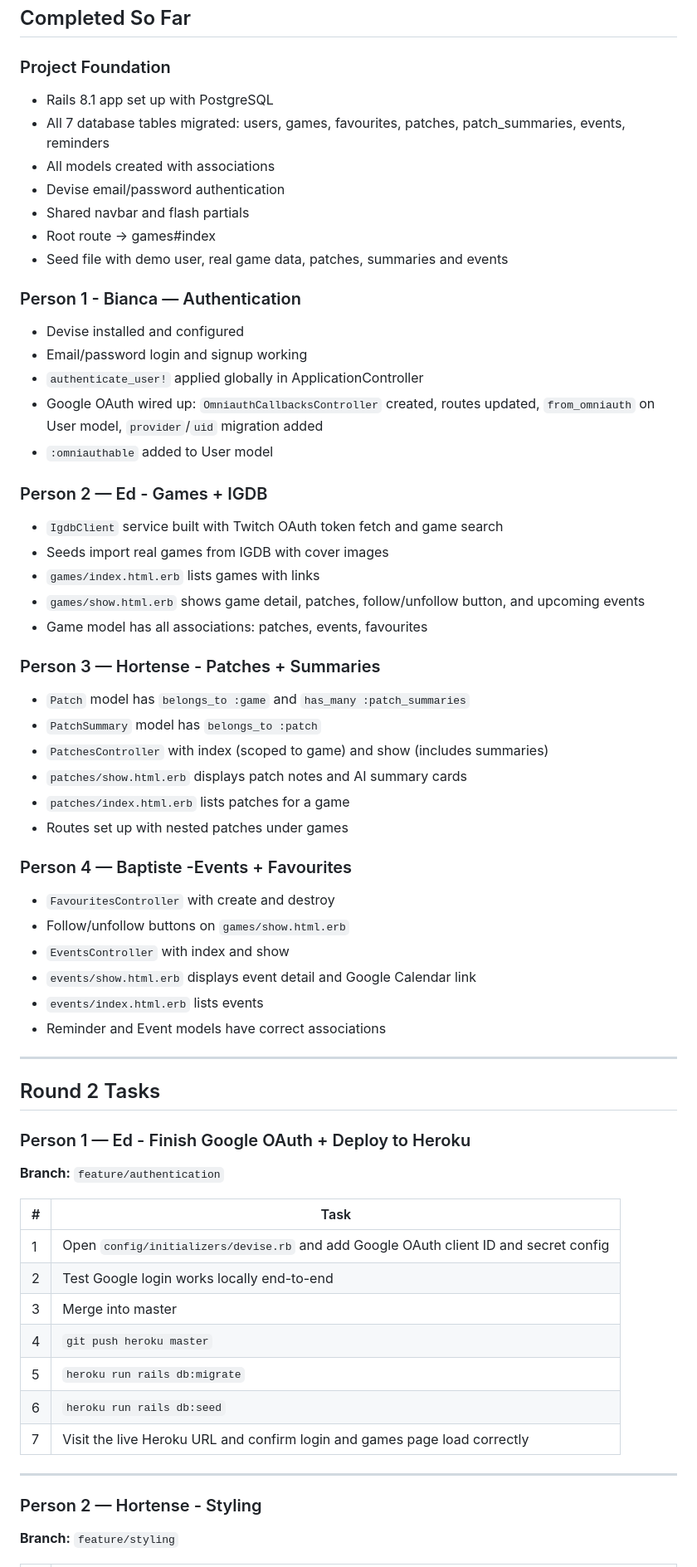
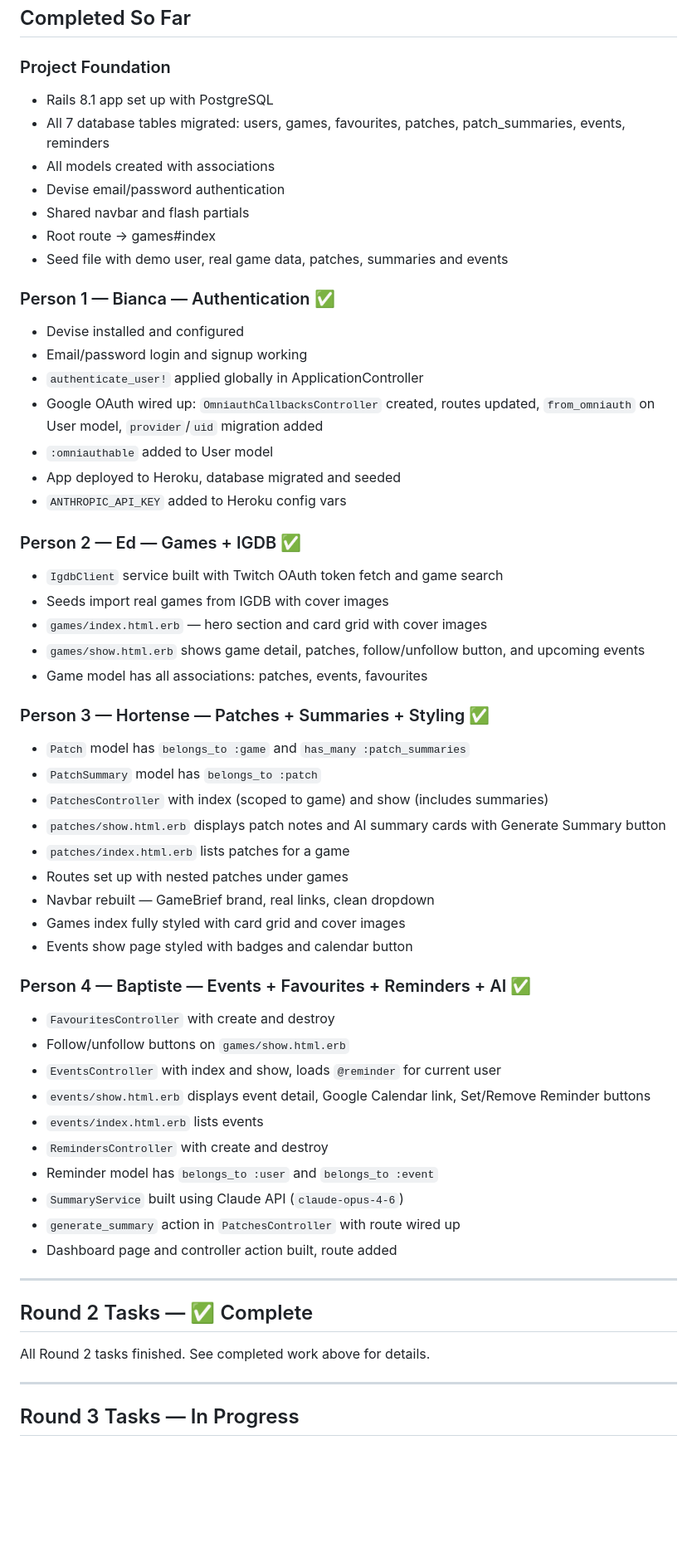
Before and after one commit to edhoblyn/GameBrief, a Markdown page: Docs/GameBrief_Team_Progress.md, the part around one of its changes. Shown at 83% size. Rendered like a GitHub page; blank space fills up the shorter version.

```diff
--- a/Docs/GameBrief_Team_Progress.md
+++ b/Docs/GameBrief_Team_Progress.md
@@ -5,6 +5,7 @@
 ## Completed So Far
 
 ### Project Foundation
+
 - Rails 8.1 app set up with PostgreSQL
 - All 7 database tables migrated: users, games, favourites, patches, patch_summaries, events, reminders
 - All models created with associations
@@ -13,55 +14,56 @@
 - Root route → games#index
 - Seed file with demo user, real game data, patches, summaries and events
 
-### Person 1 - Bianca — Authentication
+### Person 1 — Bianca — Authentication ✅
+
 - Devise installed and configured
 - Email/password login and signup working
 - `authenticate_user!` applied globally in ApplicationController
 - Google OAuth wired up: `OmniauthCallbacksController` created, routes updated, `from_omniauth` on User model, `provider`/`uid` migration added
 - `:omniauthable` added to User model
+- App deployed to Heroku, database migrated and seeded
+- `ANTHROPIC_API_KEY` added to Heroku config vars
 
-### Person 2 — Ed - Games + IGDB
+### Person 2 — Ed — Games + IGDB ✅
+
 - `IgdbClient` service built with Twitch OAuth token fetch and game search
 - Seeds import real games from IGDB with cover images
-- `games/index.html.erb` lists games with links
+- `games/index.html.erb` — hero section and card grid with cover images
 - `games/show.html.erb` shows game detail, patches, follow/unfollow button, and upcoming events
 - Game model has all associations: patches, events, favourites
 
-### Person 3 — Hortense - Patches + Summaries
+### Person 3 — Hortense — Patches + Summaries + Styling ✅
+
 - `Patch` model has `belongs_to :game` and `has_many :patch_summaries`
 - `PatchSummary` model has `belongs_to :patch`
 - `PatchesController` with index (scoped to game) and show (includes summaries)
-- `patches/show.html.erb` displays patch notes and AI summary cards
+- `patches/show.html.erb` displays patch notes and AI summary cards with Generate Summary button
 - `patches/index.html.erb` lists patches for a game
 - Routes set up with nested patches under games
+- Navbar rebuilt — GameBrief brand, real links, clean dropdown
+- Games index fully styled with card grid and cover images
+- Events show page styled with badges and calendar button
 
-### Person 4 — Baptiste -Events + Favourites
+### Person 4 — Baptiste — Events + Favourites + Reminders + AI ✅
+
 - `FavouritesController` with create and destroy
 - Follow/unfollow buttons on `games/show.html.erb`
-- `EventsController` with index and show
-- `events/show.html.erb` displays event detail and Google Calendar link
+- `EventsController` with index and show, loads `@reminder` for current user
+- `events/show.html.erb` displays event detail, Google Calendar link, Set/Remove Reminder buttons
 - `events/index.html.erb` lists events
-- Reminder and Event models have correct associations
+- `RemindersController` with create and destroy
+- Reminder model has `belongs_to :user` and `belongs_to :event`
+- `SummaryService` built using Claude API (`claude-opus-4-6`)
+- `generate_summary` action in `PatchesController` with route wired up
+- Dashboard page and controller action built, route added
 
 ---
 
-## Round 2 Tasks
+## Round 2 Tasks — ✅ Complete
 
-### Person 1 — Ed -  Finish Google OAuth + Deploy to Heroku
-**Branch:** `feature/authentication`
-
-| # | Task |
-|---|------|
-| 1 | Open `config/initializers/devise.rb` and add Google OAuth client ID and secret config |
-| 2 | Test Google login works locally end-to-end |
-| 3 | Merge into master |
-| 4 | `git push heroku master` |
-| 5 | `heroku run rails db:migrate` |
-| 6 | `heroku run rails db:seed` |
-| 7 | Visit the live Heroku URL and confirm login and games page load correctly |
+All Round 2 tasks finished. See completed work above for details.
 
 ---
 
-### Person 2 — Hortense - Styling
-**Branch:** `feature/styling`
+## Round 3 Tasks — In Progress
 
```
Also changed, not shown: other parts of Docs/GameBrief_Team_Progress.md (+39 -79 lines).
